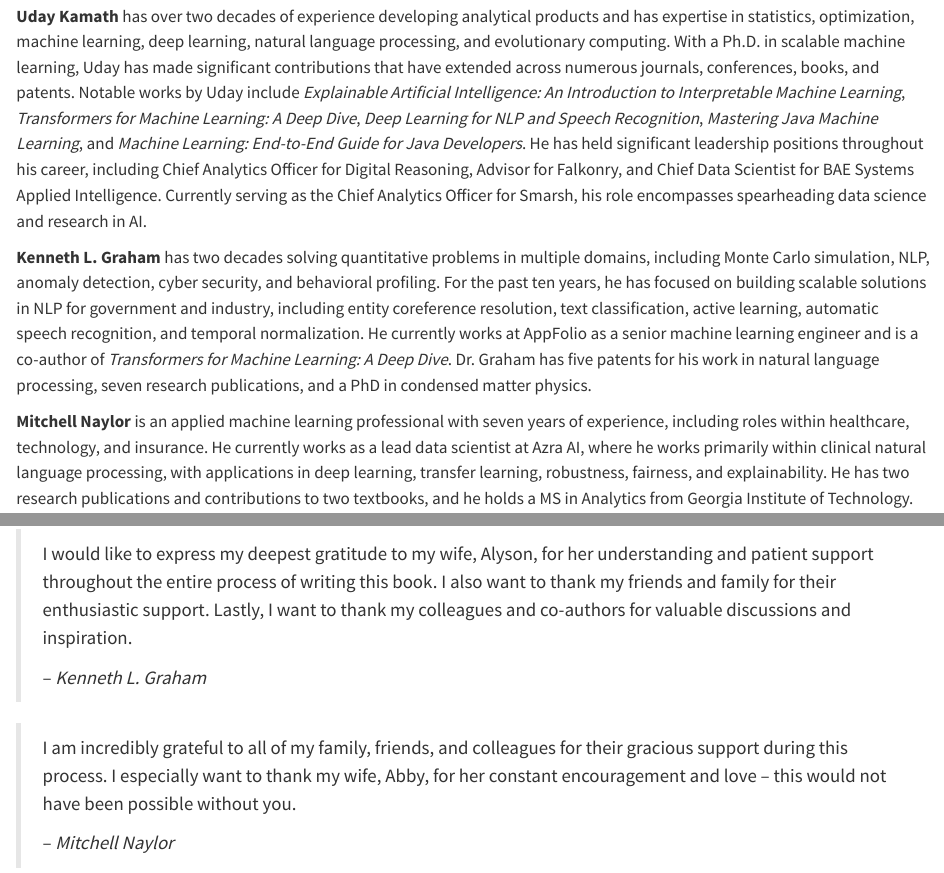
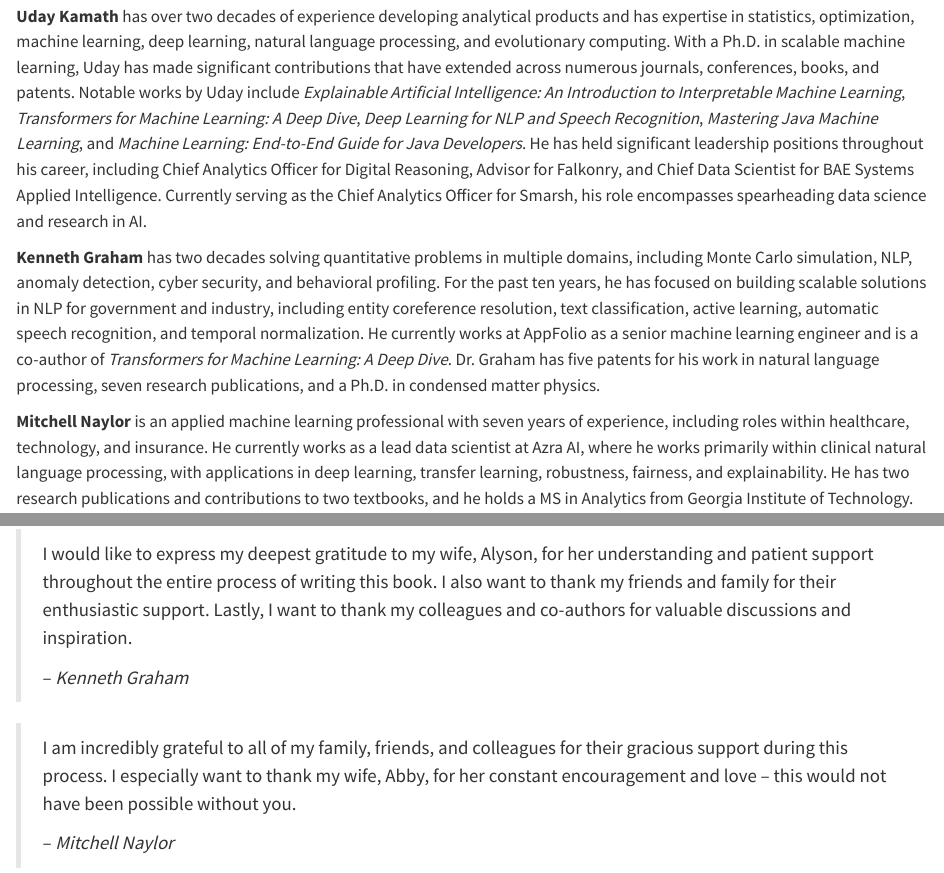
Before and after one commit to appliedcausalinference/aci_book, a Quarto document (quarto/index.qmd): the page in a window 1100 px wide, from 3020 px down, and a second part further down, joined at a grey line. Rendered offline with R 4.5, knitr and Pandoc in place of Quarto, with nearby package versions.

Commit message:
removed middle initial from KLG's name

```diff
--- a/quarto/index.qmd
+++ b/quarto/index.qmd
@@ -64,7 +64,7 @@ In Part 3, we discuss some advanced topics within the field of causality:
 
 **Uday Kamath** has over two decades of experience developing analytical products and has expertise in statistics, optimization, machine learning, deep learning, natural language processing, and evolutionary computing. With a Ph.D. in scalable machine learning, Uday has made significant contributions that have extended across numerous journals, conferences, books, and patents. Notable works by Uday include _Explainable Artificial Intelligence: An Introduction to Interpretable Machine Learning_, _Transformers for Machine Learning: A Deep Dive_, _Deep Learning for NLP and Speech Recognition_, _Mastering Java Machine Learning_, and _Machine Learning: End-to-End Guide for Java Developers_. He has held significant leadership positions throughout his career, including Chief Analytics Officer for Digital Reasoning, Advisor for Falkonry, and Chief Data Scientist for BAE Systems Applied Intelligence. Currently serving as the Chief Analytics Officer for Smarsh, his role encompasses spearheading data science and research in AI.
 
-**Kenneth L. Graham** has two decades solving quantitative problems in multiple domains, including Monte Carlo simulation, NLP, anomaly detection, cyber security, and behavioral profiling. For the past ten years, he has focused on building scalable solutions in NLP for government and industry, including entity coreference resolution, text classification, active learning, automatic speech recognition, and temporal normalization. He currently works at AppFolio as a senior machine learning engineer and is a co-author of _Transformers for Machine Learning: A Deep Dive_. Dr. Graham has five patents for his work in natural language processing, seven research publications, and a PhD in condensed matter physics.
+**Kenneth Graham** has two decades solving quantitative problems in multiple domains, including Monte Carlo simulation, NLP, anomaly detection, cyber security, and behavioral profiling. For the past ten years, he has focused on building scalable solutions in NLP for government and industry, including entity coreference resolution, text classification, active learning, automatic speech recognition, and temporal normalization. He currently works at AppFolio as a senior machine learning engineer and is a co-author of _Transformers for Machine Learning: A Deep Dive_. Dr. Graham has five patents for his work in natural language processing, seven research publications, and a Ph.D. in condensed matter physics.
 
 **Mitchell Naylor** is an applied machine learning professional with seven years of experience, including roles within healthcare, technology, and insurance. He currently works as a lead data scientist at Azra AI, where he works primarily within clinical natural language processing, with applications in deep learning, transfer learning, robustness, fairness, and explainability. He has two research publications and contributions to two textbooks, and he holds a MS in Analytics from Georgia Institute of Technology.
 
@@ -79,7 +79,7 @@ The authors especially want to thank Grant Burroughs for producing the cover des
 
 >I would like to express my deepest gratitude to my wife, Alyson, for her understanding and patient support throughout the entire process of writing this book.  I also want to thank my friends and family for their enthusiastic support. Lastly, I want to thank my colleagues and co-authors for valuable discussions and inspiration.
 >
->-- <cite>Kenneth L. Graham</cite>
+>-- <cite>Kenneth Graham</cite>
 
 >I am incredibly grateful to all of my family, friends, and colleagues for their gracious support during this process. I especially want to thank my wife, Abby, for her constant encouragement and love -- this would not have been possible without you.
 >
```
